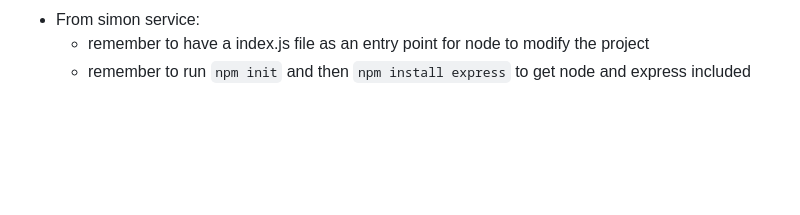
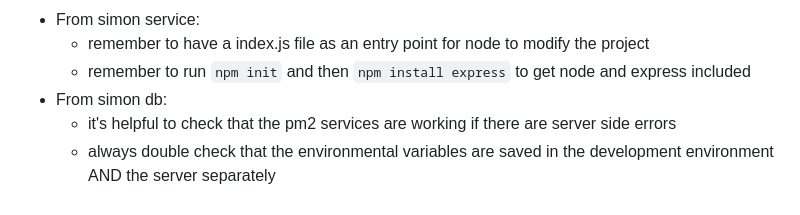
Before and after one commit to TheGreengo/startup, a Markdown page: README.md, the part around the change. GitHub-like rendering; blank space fills up the shorter version.

```diff
--- a/README.md
+++ b/README.md
@@ -59,3 +59,6 @@ const [a,b] = array;
 - From simon service:
   - remember to have a index.js file as an entry point for node to modify the project
   - remember to run `npm init` and then `npm install express` to get node and express included
+- From simon db:
+  - it's helpful to check that the pm2 services are working if there are server side errors
+  - always double check that the environmental variables are saved in the development environment AND the server separately
```
